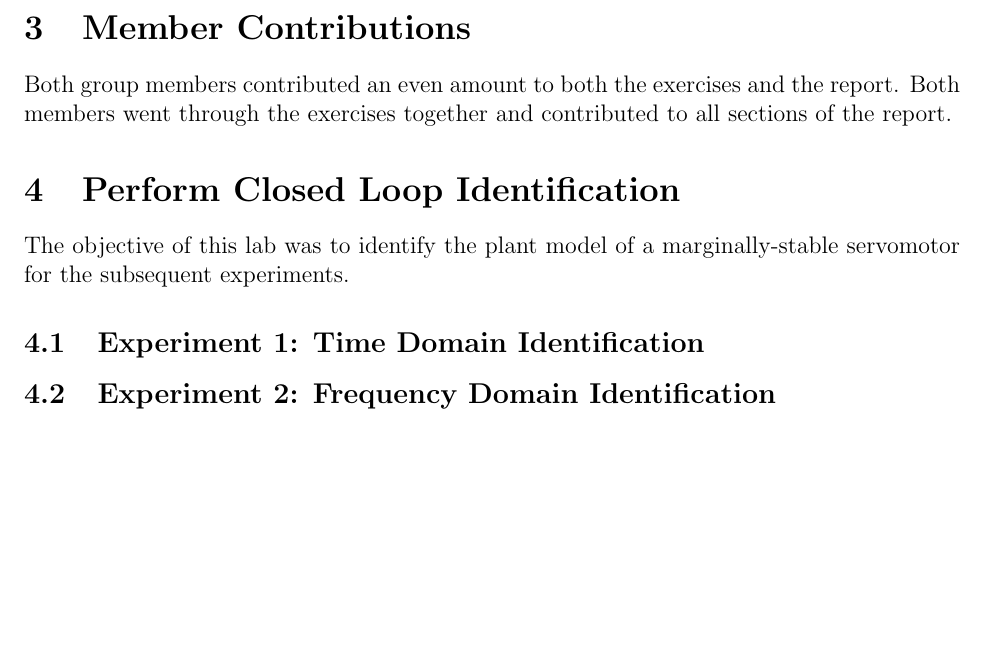
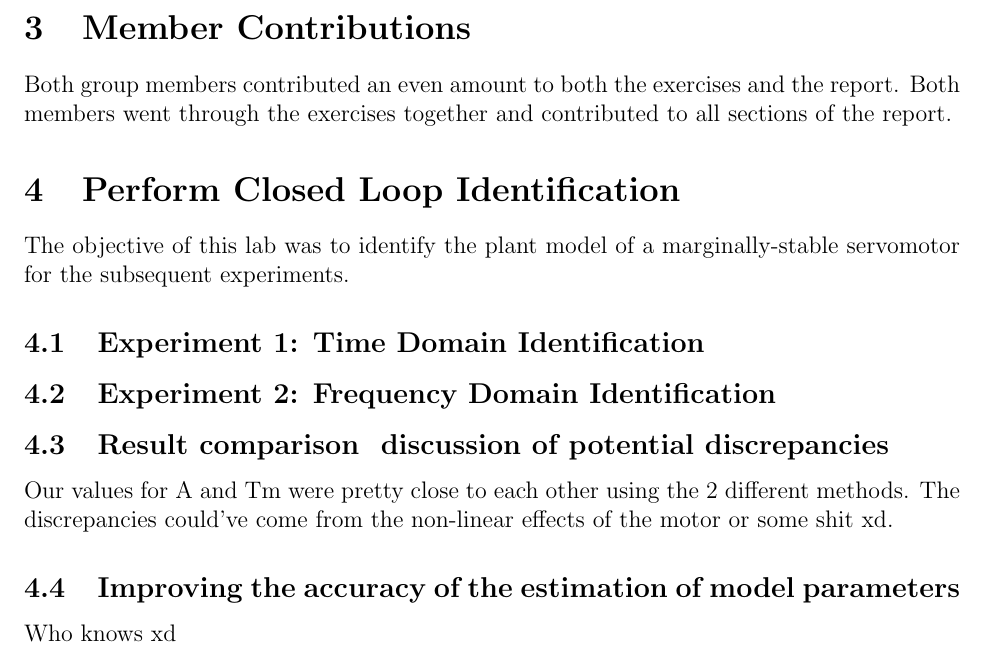
Before and after one commit to raeedh/ELECENG3CL4, a LaTeX document (Lab 2/Report/3CL4_Lab2_Report.tex): part of page 2 of 2, cut so that both start at the same text, the shorter picture padded with empty space. Compiled offline with pdfLaTeX.

Commit message:
added last 2 subsections

```diff
--- a/Lab 2/Report/3CL4_Lab2_Report.tex
+++ b/Lab 2/Report/3CL4_Lab2_Report.tex
@@ -52,4 +52,10 @@ The objective of this lab was to identify the plant model of a marginally-stable
 % xiii) search for freq where mag reaches peak
 % xiv) use measurements to calculate motor parameters
 
+\subsection{Result comparison & discussion of potential discrepancies}
+Our values for A and Tm were pretty close to each other using the 2 different methods. The discrepancies could've come from the non-linear effects of the motor or some shit xd.
+
+\subsection{Improving the accuracy of the estimation of model parameters}
+Who knows xd
+
 \end{document}
```
